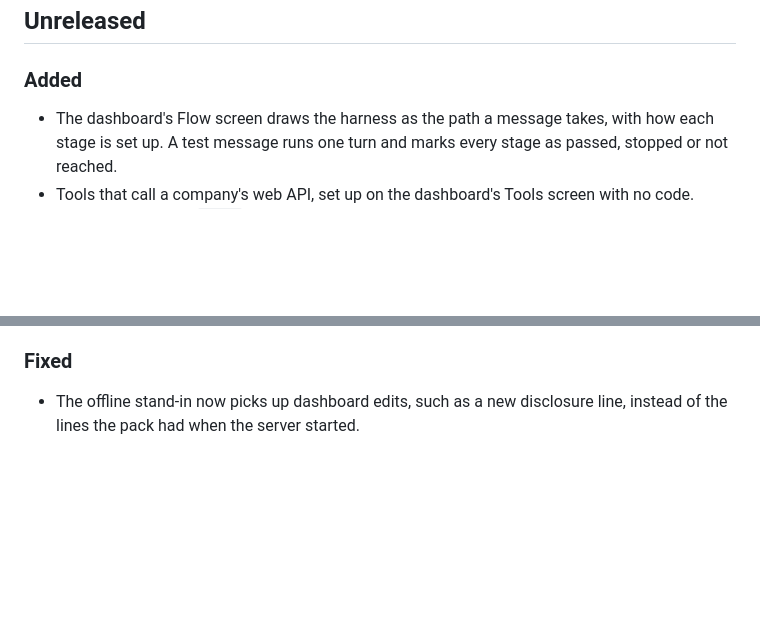
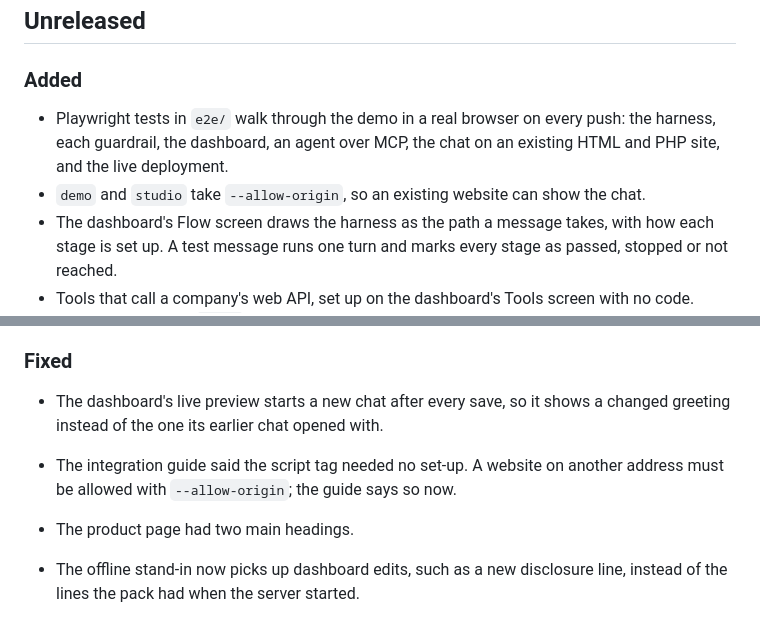
Before and after one commit to sharathkum05/hamilton-harness, a Markdown page: CHANGELOG.md, 2 parts joined by grey strips. GitHub-like rendering; blank space fills up the shorter version.

Commit message:
Note the browser tests and the fixes they found in the changelog
Co-Authored-By: Claude Opus 5.5 <noreply@anthropic.com>

```diff
--- a/CHANGELOG.md
+++ b/CHANGELOG.md
@@ -8,6 +8,11 @@ and is not published separately yet.
 
 ### Added
 
+- Playwright tests in `e2e/` walk through the demo in a real browser on every
+  push: the harness, each guardrail, the dashboard, an agent over MCP, the chat
+  on an existing HTML and PHP site, and the live deployment.
+- `demo` and `studio` take `--allow-origin`, so an existing website can show
+  the chat.
 - The dashboard's Flow screen draws the harness as the path a message takes,
   with how each stage is set up. A test message runs one turn and marks every
   stage as passed, stopped or not reached.
@@ -61,6 +66,11 @@ and is not published separately yet.
 
 ### Fixed
 
+- The dashboard's live preview starts a new chat after every save, so it shows
+  a changed greeting instead of the one its earlier chat opened with.
+- The integration guide said the script tag needed no set-up. A website on
+  another address must be allowed with `--allow-origin`; the guide says so now.
+- The product page had two main headings.
 - The offline stand-in now picks up dashboard edits, such as a new disclosure
   line, instead of the lines the pack had when the server started.
 
```
